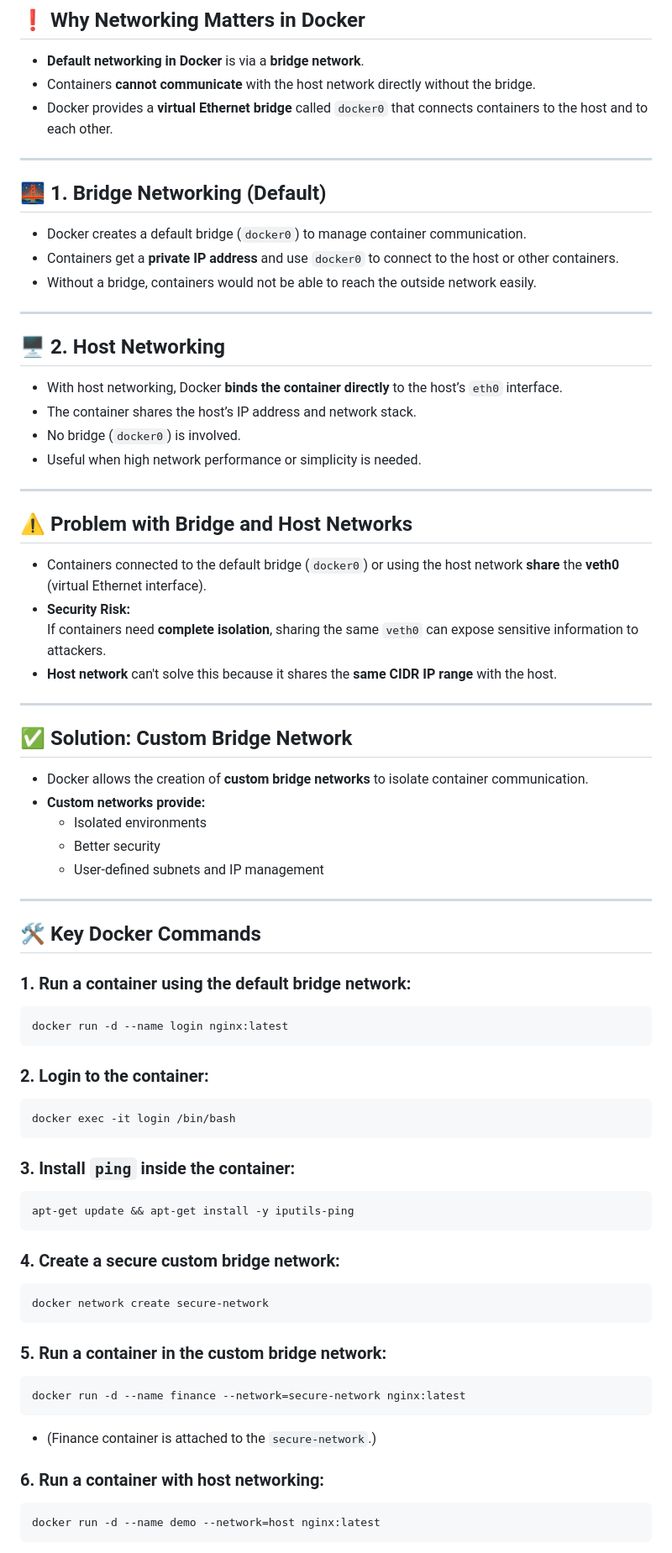
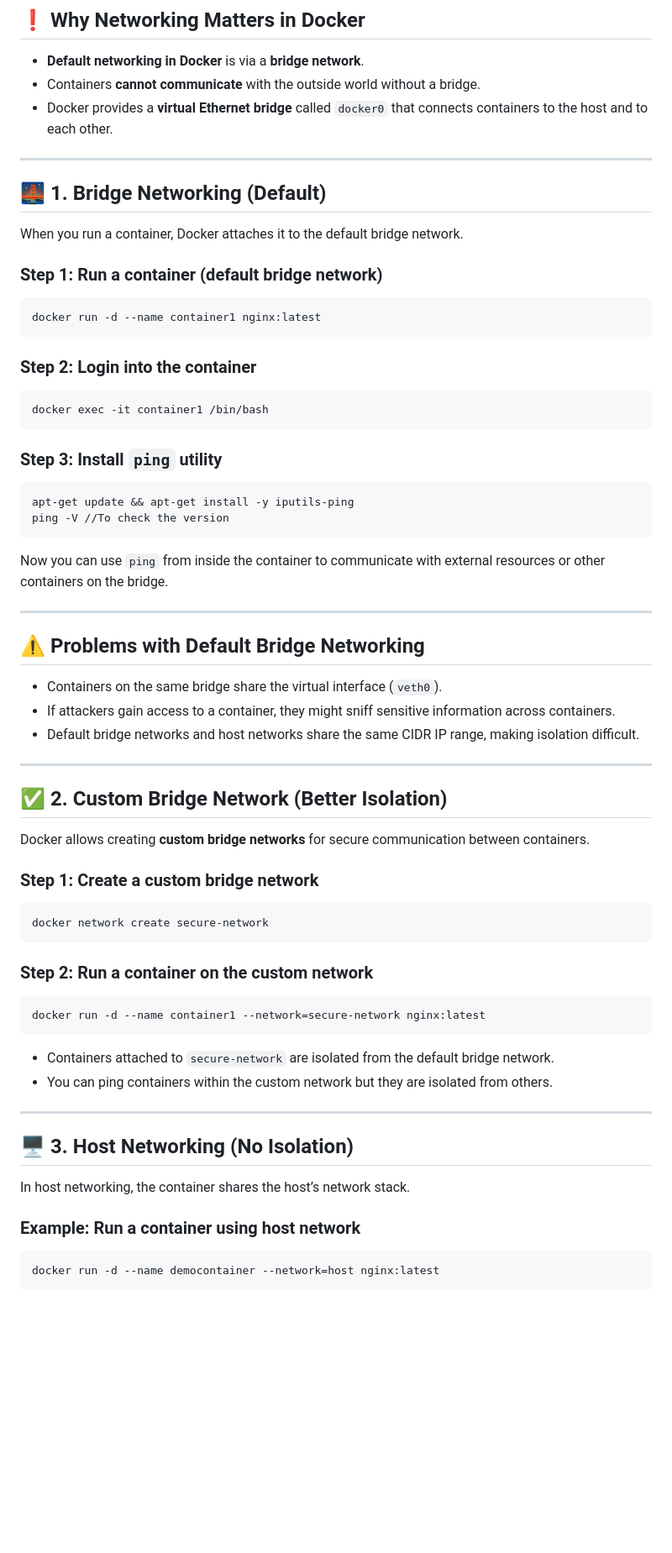
Before and after one commit to ssibbya/MyDevopsJourney, a Markdown page: Docker-Learnings/Readme.md, the part around one of its changes. Shown at 84% size. GitHub-like rendering; blank space fills up the shorter version.

````diff
--- a/Docker-Learnings/Readme.md
+++ b/Docker-Learnings/Readme.md
@@ -116,78 +116,68 @@ This guide explains how Docker manages container networking, including **bridge*
 ## ❗ Why Networking Matters in Docker
 
 - **Default networking in Docker** is via a **bridge network**.
-- Containers **cannot communicate** with the host network directly without the bridge.
+- Containers **cannot communicate** with the outside world without a bridge.
 - Docker provides a **virtual Ethernet bridge** called `docker0` that connects containers to the host and to each other.
 
 ---
 
 ## 🌉 1. Bridge Networking (Default)
 
-- Docker creates a default bridge (`docker0`) to manage container communication.
-- Containers get a **private IP address** and use `docker0` to connect to the host or other containers.
-- Without a bridge, containers would not be able to reach the outside network easily.
+When you run a container, Docker attaches it to the default bridge network.
+
+### Step 1: Run a container (default bridge network)
+```bash
+docker run -d --name container1 nginx:latest
+```
+
+### Step 2: Login into the container
+```bash
+docker exec -it container1 /bin/bash
+```
+
+### Step 3: Install `ping` utility
+```bash
+apt-get update && apt-get install -y iputils-ping
+ping -V //To check the version
+```
+
+Now you can use `ping` from inside the container to communicate with external resources or other containers on the bridge.
 
 ---
 
-## 🖥️ 2. Host Networking
+## ⚠️ Problems with Default Bridge Networking
 
-- With host networking, Docker **binds the container directly** to the host’s `eth0` interface.
-- The container shares the host’s IP address and network stack.
-- No bridge (`docker0`) is involved.
-- Useful when high network performance or simplicity is needed.
+- Containers on the same bridge share the virtual interface (`veth0`).
+- If attackers gain access to a container, they might sniff sensitive information across containers.
+- Default bridge networks and host networks share the same CIDR IP range, making isolation difficult.
 
 ---
 
-## ⚠️ Problem with Bridge and Host Networks
+## ✅ 2. Custom Bridge Network (Better Isolation)
 
-- Containers connected to the default bridge (`docker0`) or using the host network **share** the **veth0** (virtual Ethernet interface).
-- **Security Risk:**
-  If containers need **complete isolation**, sharing the same `veth0` can expose sensitive information to attackers.
-- **Host network** can't solve this because it shares the **same CIDR IP range** with the host.
+Docker allows creating **custom bridge networks** for secure communication between containers.
 
----
-
-## ✅ Solution: Custom Bridge Network
-
-- Docker allows the creation of **custom bridge networks** to isolate container communication.
-- **Custom networks provide:**
-  - Isolated environments
-  - Better security
-  - User-defined subnets and IP management
-
----
-
-## 🛠️ Key Docker Commands
-
-### 1. Run a container using the default bridge network:
-```bash
-docker run -d --name login nginx:latest
-```
-
-### 2. Login to the container:
-```bash
-docker exec -it login /bin/bash
-```
-
-### 3. Install `ping` inside the container:
-```bash
-apt-get update && apt-get install -y iputils-ping
-```
-
-### 4. Create a secure custom bridge network:
+### Step 1: Create a custom bridge network
 ```bash
 docker network create secure-network
 ```
 
-### 5. Run a container in the custom bridge network:
+### Step 2: Run a container on the custom network
 ```bash
-docker run -d --name finance --network=secure-network nginx:latest
+docker run -d --name container1 --network=secure-network nginx:latest
 ```
 
-- (Finance container is attached to the `secure-network`.)
+- Containers attached to `secure-network` are isolated from the default bridge network.
+- You can ping containers within the custom network but they are isolated from others.
 
-### 6. Run a container with host networking:
+---
+
+## 🖥️ 3. Host Networking (No Isolation)
+
+In host networking, the container shares the host’s network stack.
+
+### Example: Run a container using host network
 ```bash
-docker run -d --name demo --network=host nginx:latest
+docker run -d --name democontainer --network=host nginx:latest
 ```
 
````
Also changed, not shown: other parts of Docker-Learnings/Readme.md (+26 -12 lines).
